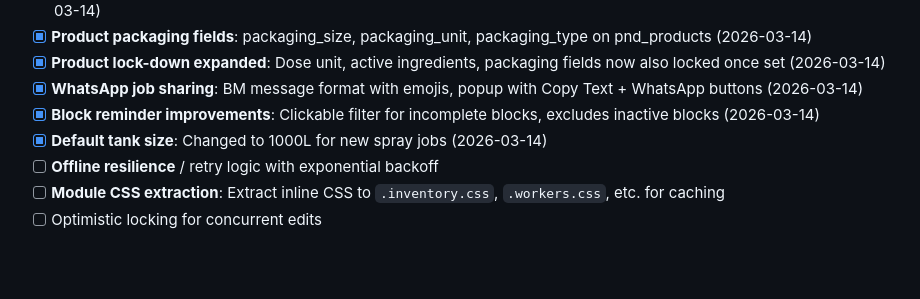
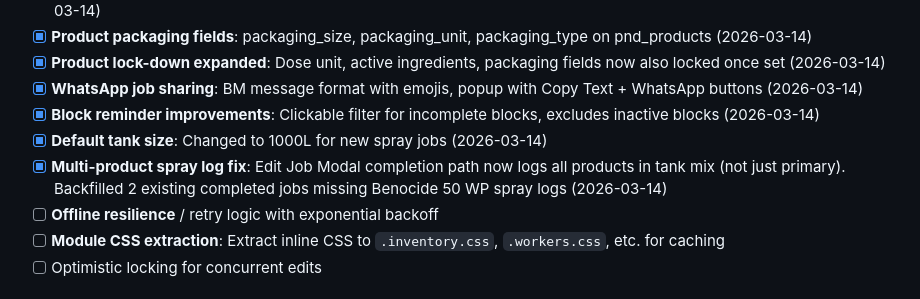
Before and after one commit to yapwaylon-sketch/TG-Farmhub-Website, a Markdown page: CLAUDE.md, the part around the change. Drawn GitHub-style; blank space fills up the shorter version.

Commit message:
Update CLAUDE.md with multi-product spray log fix notes
Co-Authored-By: Claude Opus 4.6 (1M context) <noreply@anthropic.com>

```diff
--- a/CLAUDE.md
+++ b/CLAUDE.md
@@ -264,6 +264,7 @@ If you modify tables that these sub-projects read from (especially `growth_recor
 - [x] **WhatsApp job sharing**: BM message format with emojis, popup with Copy Text + WhatsApp buttons (2026-03-14)
 - [x] **Block reminder improvements**: Clickable filter for incomplete blocks, excludes inactive blocks (2026-03-14)
 - [x] **Default tank size**: Changed to 1000L for new spray jobs (2026-03-14)
+- [x] **Multi-product spray log fix**: Edit Job Modal completion path now logs all products in tank mix (not just primary). Backfilled 2 existing completed jobs missing Benocide 50 WP spray logs (2026-03-14)
 - [ ] **Offline resilience** / retry logic with exponential backoff
 - [ ] **Module CSS extraction**: Extract inline CSS to `.inventory.css`, `.workers.css`, etc. for caching
 - [ ] Optimistic locking for concurrent edits
```
